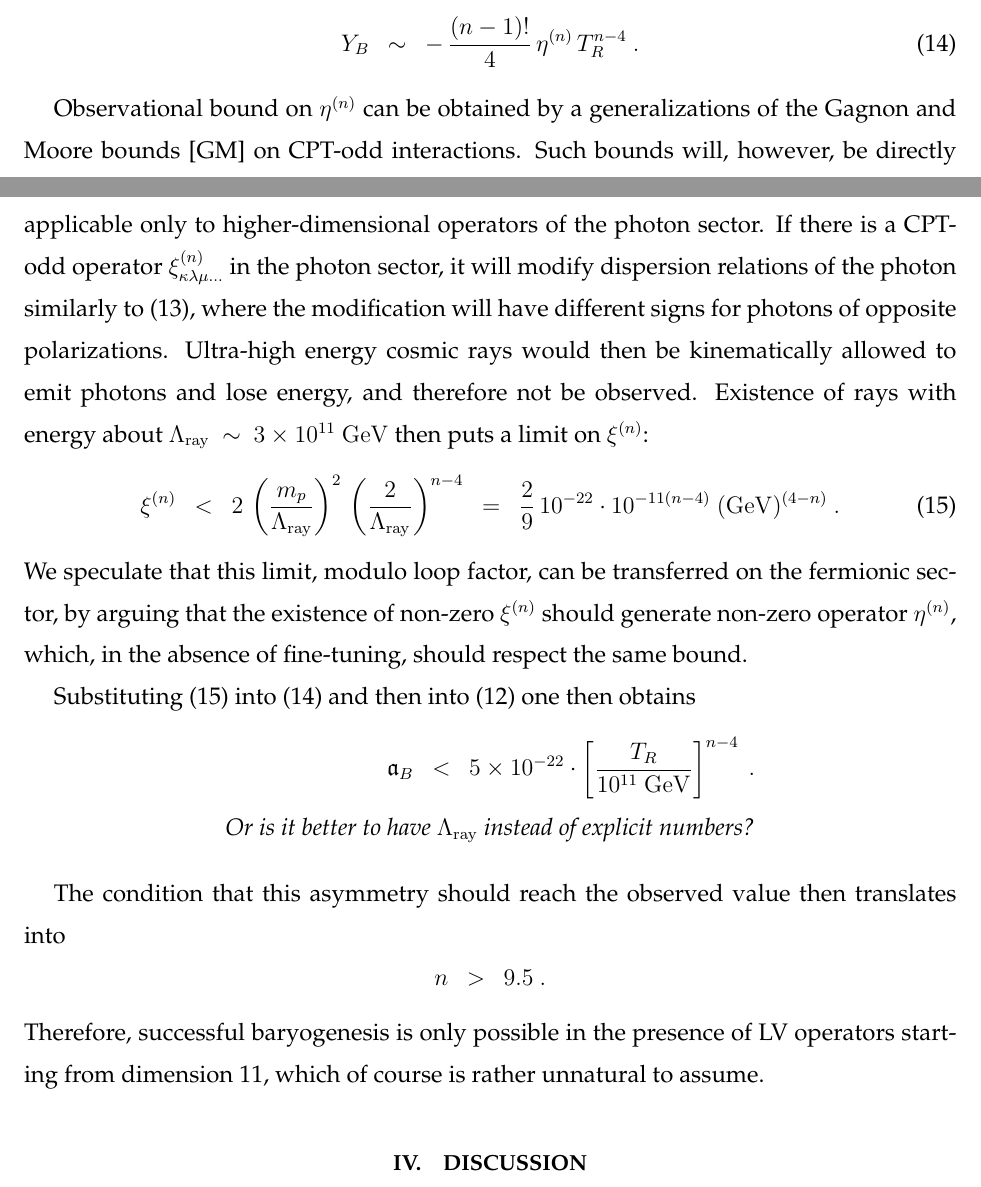
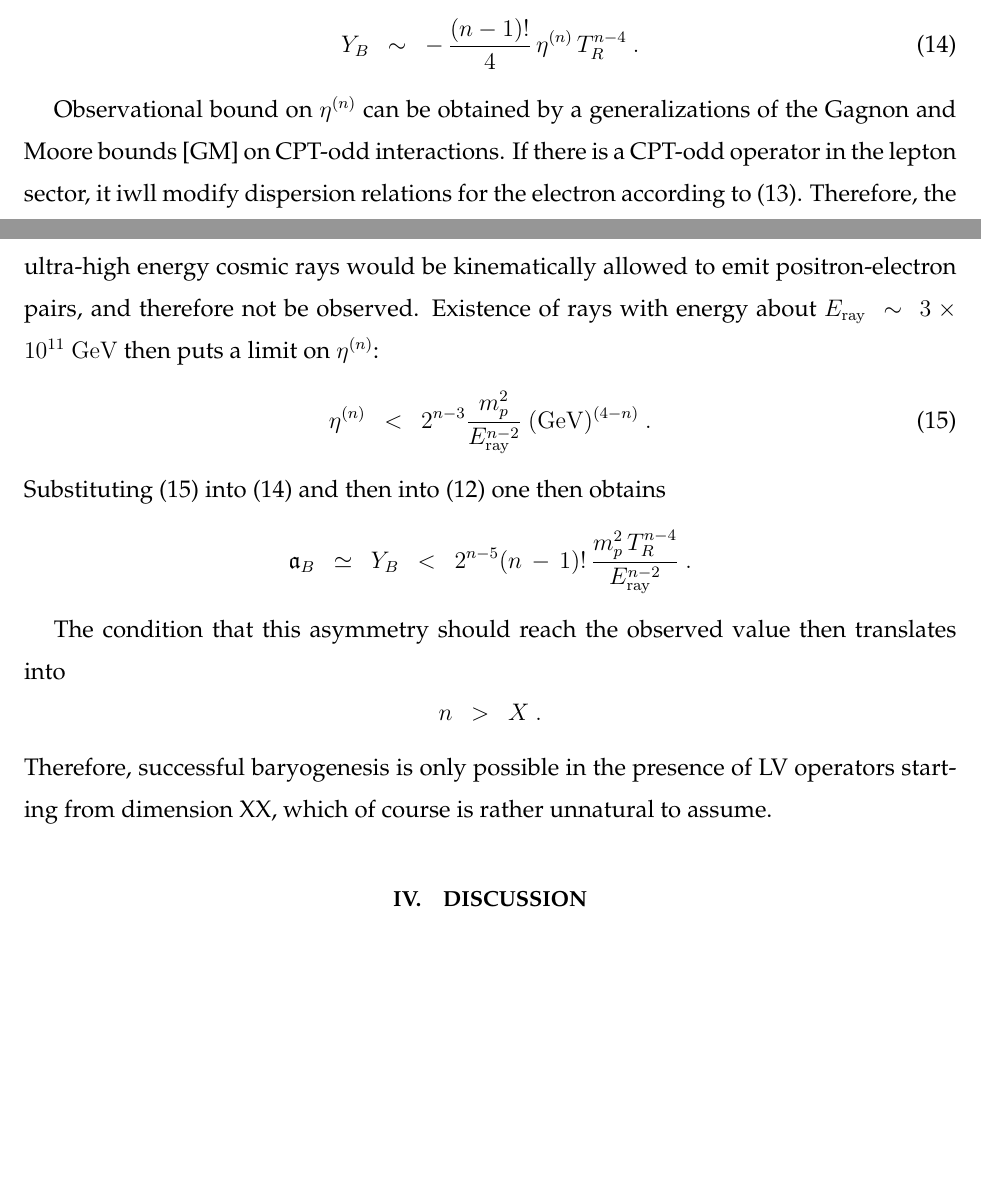
Before and after one commit to pasha-bolokhov/lepto, a LaTeX paper (genesis.tex): two parts of pages 11 and 12 of 13, joined at a grey line, cut so that both start at the same text, the shorter picture padded with empty space. Compiled offline with pdfLaTeX.

Commit message:
more editing changed the estimates for higher dim operators, introduced Eray

```diff
--- a/genesis.tex
+++ b/genesis.tex
@@ -29,7 +29,7 @@
 \newcommand{\Tfr}{T_{\rm fr}}
 \newcommand{\Tsph}{T_{\rm sph}}
 \newcommand{\Gsph}{\Gamma_{\rm sph}}
-\newcommand{\Lray}{\Lambda_{\rm ray}}
+\newcommand{\Eray}{E_{\rm ray}}
 
 \newcommand{\p}{\partial}
 \newcommand{\mc}[1]{\mathcal{#1}}
@@ -840,46 +840,63 @@ where
 
 	Observational bound on $ \eta^{(n)} $ can be obtained by a generalizations
 	of the Gagnon and Moore bounds [GM] on CPT-odd interactions.
-	Such bounds will, however, be directly applicable only to higher-dimensional operators
-	of the photon sector.
-	If there is a CPT-odd operator $ \xi^{(n)}_{\kappa\lambda\mu...} $ in the
-	photon sector, it will modify dispersion relations of the photon similarly
-	to \eqref{disp_rel_n}, where the modification will have different signs
-	for photons of opposite polarizations.
-	Ultra-high energy cosmic rays would then be kinematically allowed to
-	emit photons and lose energy, and therefore not be observed.
-	Existence of rays with energy about $ \Lray ~\sim~ 3\times10^{11}~\GeV $ then
-	puts a limit on $ \xi^{(n)} $:
+	If there is a CPT-odd operator in the lepton sector, it iwll modify dispersion
+	relations for the electron according to \eqref{disp_rel_n}.
+	Therefore, the ultra-high energy cosmic rays would be kinematically allowed to
+	emit positron-electron pairs, and therefore not be observed.
+	Existence of rays with energy about $ \Eray ~\sim~ 3\times10^{11}~\GeV $ then
+	puts a limit on $ \eta^{(n)} $:
 \begin{equation}
-\label{bound_xi_n}
-	\xi^{(n)} ~~<~~
-	2\, \left( \frac{m_p}{\Lray} \right)^2\, \left(\frac{2}{\Lray}\right)^{n-4}
-	~~=~~
-	\frac{2}{9}\, 10^{-22}\cdot 10^{-11(n-4)}~(\GeV)^{(4-n)}~.
+\label{bound_eta_n}
+	\eta^{(n)} ~~<~~
+	2^{n-3} \frac{m_p^2}{\Eray^{n-2}}~(\GeV)^{(4-n)}~.
 \end{equation}
-	We speculate that this limit, modulo loop factor, can be transferred on the
-	fermionic sector, by arguing that the existence of  non-zero $ \xi^{(n)} $
-	should generate non-zero operator $ \eta^{(n)} $, which, in the absence of fine-tuning,
-	should respect the same bound.
-
-	Substituting \eqref{bound_xi_n} into \eqref{Y_B_n} and then into
+%	Such bounds will, however, be directly applicable only to higher-dimensional operators
+%	of the photon sector.
+%	If there is a CPT-odd operator $ \xi^{(n)}_{\kappa\lambda\mu...} $ in the
+%	photon sector, it will modify dispersion relations of the photon similarly
+%	to \eqref{disp_rel_n}, where the modification will have different signs
+%	for photons of opposite polarizations.
+%	Ultra-high energy cosmic rays would then be kinematically allowed to
+%	emit photons and lose energy, and therefore not be observed.
+%	Existence of rays with energy about $ \Lray ~\sim~ 3\times10^{11}~\GeV $ then
+%	puts a limit on $ \xi^{(n)} $:
+%\begin{equation}
+%\label{bound_xi_n}
+%	\xi^{(n)} ~~<~~
+%	2\, \left( \frac{m_p}{\Lray} \right)^2\, \left(\frac{2}{\Lray}\right)^{n-4}
+%	~~=~~
+%	\frac{2}{9}\, 10^{-22}\cdot 10^{-11(n-4)}~(\GeV)^{(4-n)}~.
+%\end{equation}
+%	We speculate that this limit, modulo loop factor, can be transferred on the
+%	fermionic sector, by arguing that the existence of  non-zero $ \xi^{(n)} $
+%	should generate non-zero operator $ \eta^{(n)} $, which, in the absence of fine-tuning,
+%	should respect the same bound.
+%
+	Substituting \eqref{bound_eta_n} into \eqref{Y_B_n} and then into
 	\eqref{def_asy} one then obtains
+%\begin{align}
+%\notag
+%	\mathfrak{a}_B ~~<~~ 5 \times 10^{-22}\cdot \left [ \frac{T_R}{10^{11}~\GeV}
+%							\right ]^{n-4}~.
+%	\\
+%\notag
+%	\text{\it Or is it better to have $\Eray$ instead of explicit numbers?}
+%\end{align}
 \begin{align}
 \notag
-	\mathfrak{a}_B ~~<~~ 5 \times 10^{-22}\cdot \left [ \frac{T_R}{10^{11}~\GeV}
-							\right ]^{n-4}~.
-	\\
-\notag
-	\text{\it Or is it better to have $\Lray$ instead of explicit numbers?}
+	\mathfrak{a}_B ~~\simeq~~ Y_B
+	~~<~~
+		2^{n-5} (n\,-\,1)!\, \frac{m_p^2\, T_R^{n-4}}{\Eray^{n-2}}~.
 \end{align}
 
 	The condition that this asymmetry should reach the observed value then translates
 	into
 \[
-	n~~>~~9.5~.
+	n~~>~~X~.
 \]
 	Therefore, successful baryogenesis is only possible in the presence of LV operators
-	starting from dimension 11, which of course is rather
+	starting from dimension XX, which of course is rather
 % awkward and
 	unnatural to assume.
 
```
Also changed, not shown: genesis.tex (12 more changed lines).
